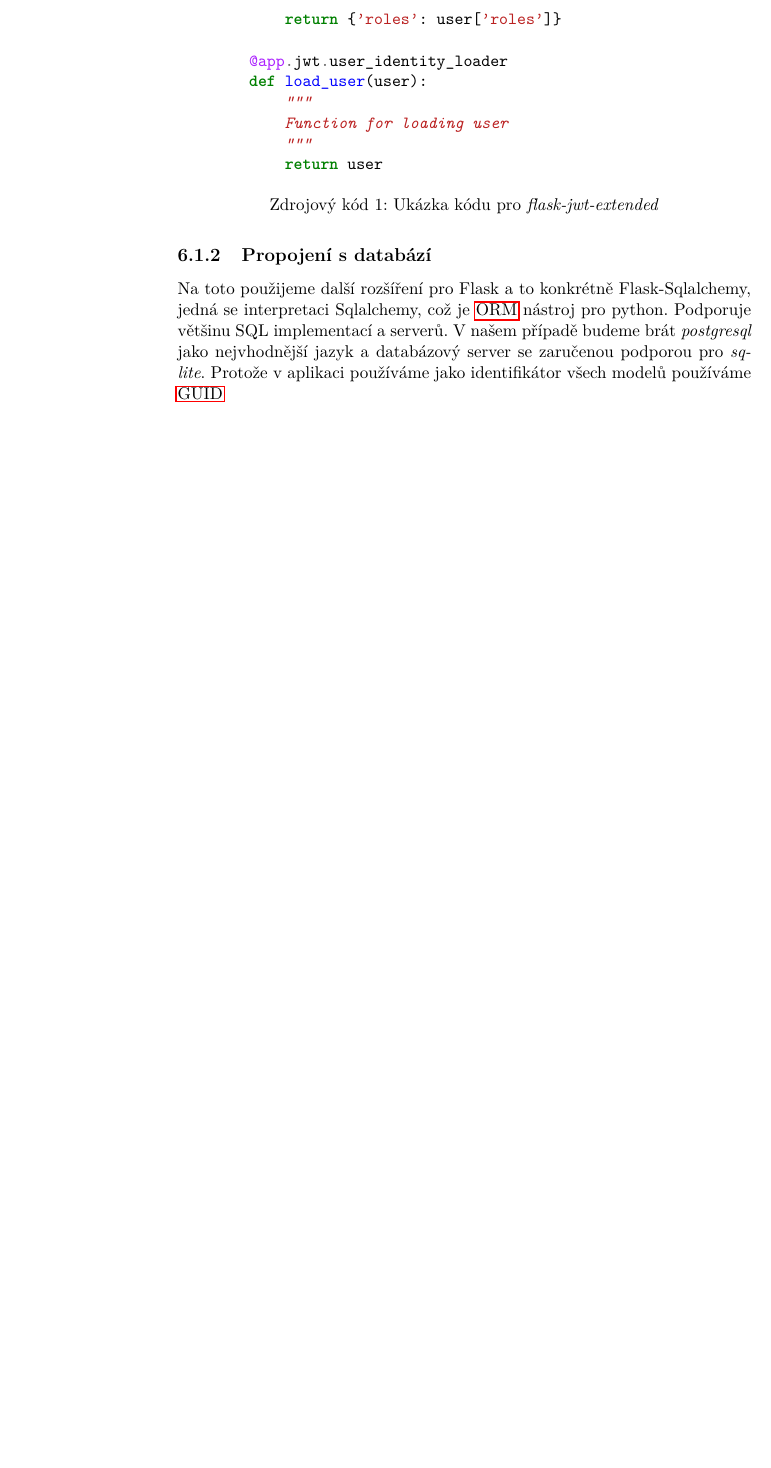
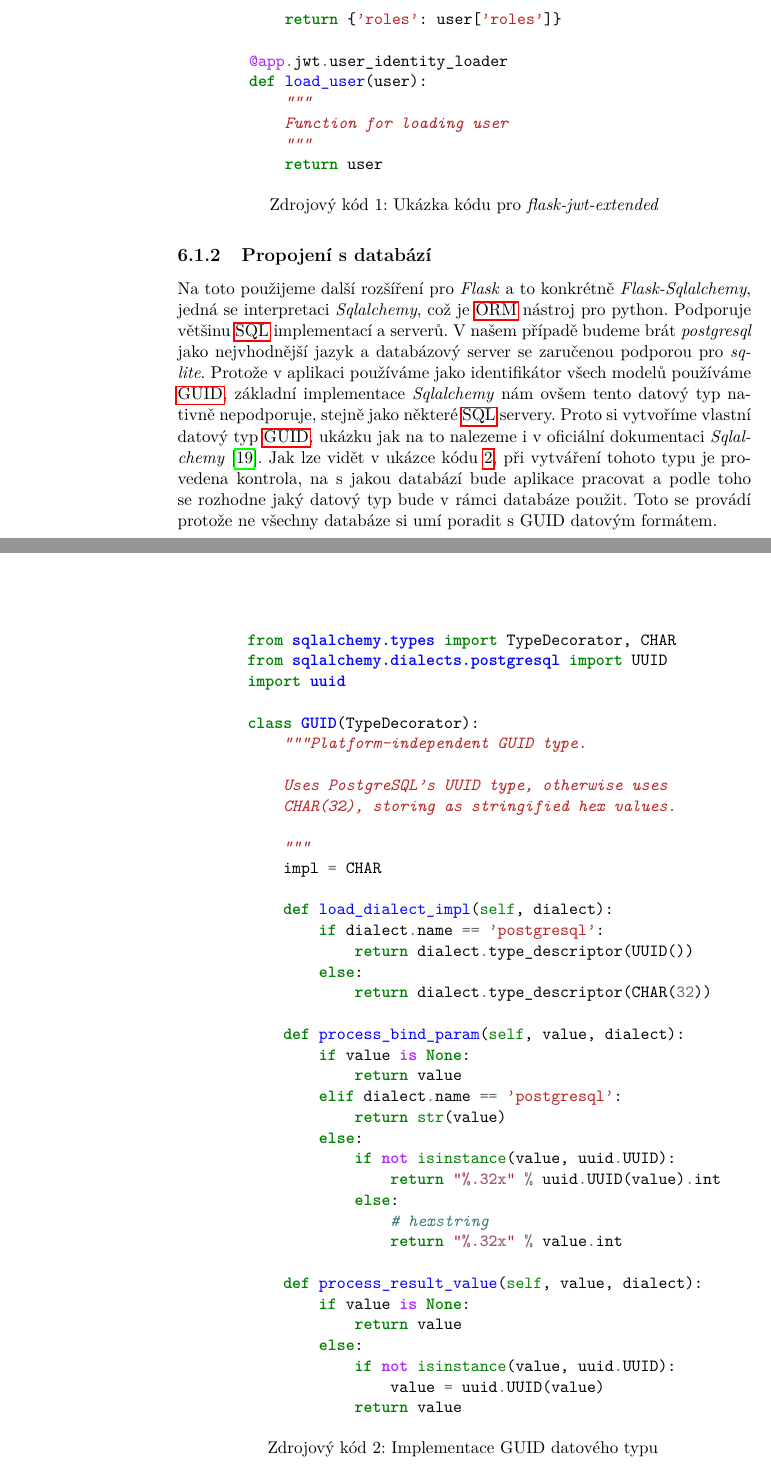
Before and after one commit to TomStary/evodoc-bachelor-thesis, a LaTeX thesis (staryto5-bachelor-thesis.tex, which reads implementation.tex): part of page 44 of 53 before the commit and two parts of pages 44 and 45 of 55 after it, the two joined at a grey line, cut so that both start at the same text, the shorter picture padded with empty space. Compiled offline with pdfLaTeX.

Commit message:
wip: implementation + conclusion

```diff
--- a/implementation.tex
+++ b/implementation.tex
@@ -41,6 +41,52 @@ oprávnění uživatele a získávání dat, která jsou vázána na uživatele,
 
 \subsection{Propojení s databází}
 
-Na toto použijeme další rozšíření pro Flask a to konkrétně Flask-Sqlalchemy, jedná se interpretaci Sqlalchemy, což je \gls{orm} nástroj pro python. Podporuje většinu SQL
-implementací a serverů. V našem případě budeme brát \textit{postgresql} jako nejvhodnější jazyk a databázový server se zaručenou podporou pro \textit{sqlite}. Protože
-v aplikaci používáme jako identifikátor všech modelů používáme \gls{guid}
+Na toto použijeme další rozšíření pro \textit{Flask} a to konkrétně \textit{Flask-Sqlalchemy}, jedná se interpretaci \textit{Sqlalchemy}, což je \gls{orm} nástroj pro python.
+Podporuje většinu \gls{sql} implementací a serverů. V našem případě budeme brát \textit{postgresql} jako nejvhodnější jazyk a databázový server se zaručenou podporou pro \textit{sqlite}. Protože
+v aplikaci používáme jako identifikátor všech modelů používáme \gls{guid}, základní implementace \textit{Sqlalchemy} nám ovšem tento datový typ nativně nepodporuje, stejně jako
+některé \gls{sql} servery. Proto si vytvoříme vlastní datový typ \gls{guid}, ukázku jak na to nalezeme i v oficiální dokumentaci \textit{Sqlalchemy} \cite{sqlalchemyGuid}. Jak lze
+vidět v ukázce kódu \ref{lst:guidImplementation}, při vytváření tohoto typu je provedena kontrola, na s jakou databází bude aplikace pracovat a podle toho se rozhodne jaký datový typ
+bude v rámci databáze použit. Toto se provádí protože ne všechny databáze si umí poradit s GUID datovým formátem.
+
+\begin{listing}
+    \begin{minted}{python}
+        from sqlalchemy.types import TypeDecorator, CHAR
+        from sqlalchemy.dialects.postgresql import UUID
+        import uuid
+
+        class GUID(TypeDecorator):
+            """Platform-independent GUID type.
+
+            Uses PostgreSQL's UUID type, otherwise uses
+            CHAR(32), storing as stringified hex values.
+
+            """
+            impl = CHAR
+
+            def load_dialect_impl(self, dialect):
+                if dialect.name == 'postgresql':
+                    return dialect.type_descriptor(UUID())
+                else:
+                    return dialect.type_descriptor(CHAR(32))
+
+            def process_bind_param(self, value, dialect):
+                if value is None:
+                    return value
+                elif dialect.name == 'postgresql':
+                    return str(value)
+                else:
+                    if not isinstance(value, uuid.UUID):
+                        return "%.32x" % uuid.UUID(value).int
+                    else:
+                        # hexstring
+                        return "%.32x" % value.int
+
+            def process_result_value(self, value, dialect):
+                if value is None:
+                    return value
+                else:
+                    if not isinstance(value, uuid.UUID):
+                        value = uuid.UUID(value)
+                    return value
+    \end{minted}
+    \caption{Implementace GUID datového typu}
```
Also changed, not shown: conclusion.tex (added, +8 -0 lines), draft.tex (+3 -3 lines), introduction.tex (+4 -4 lines), sources.bib (+8 -0 lines), staryto5-bachelor-thesis.tex (+12 -1 lines), implementation.tex (10 more changed lines).
